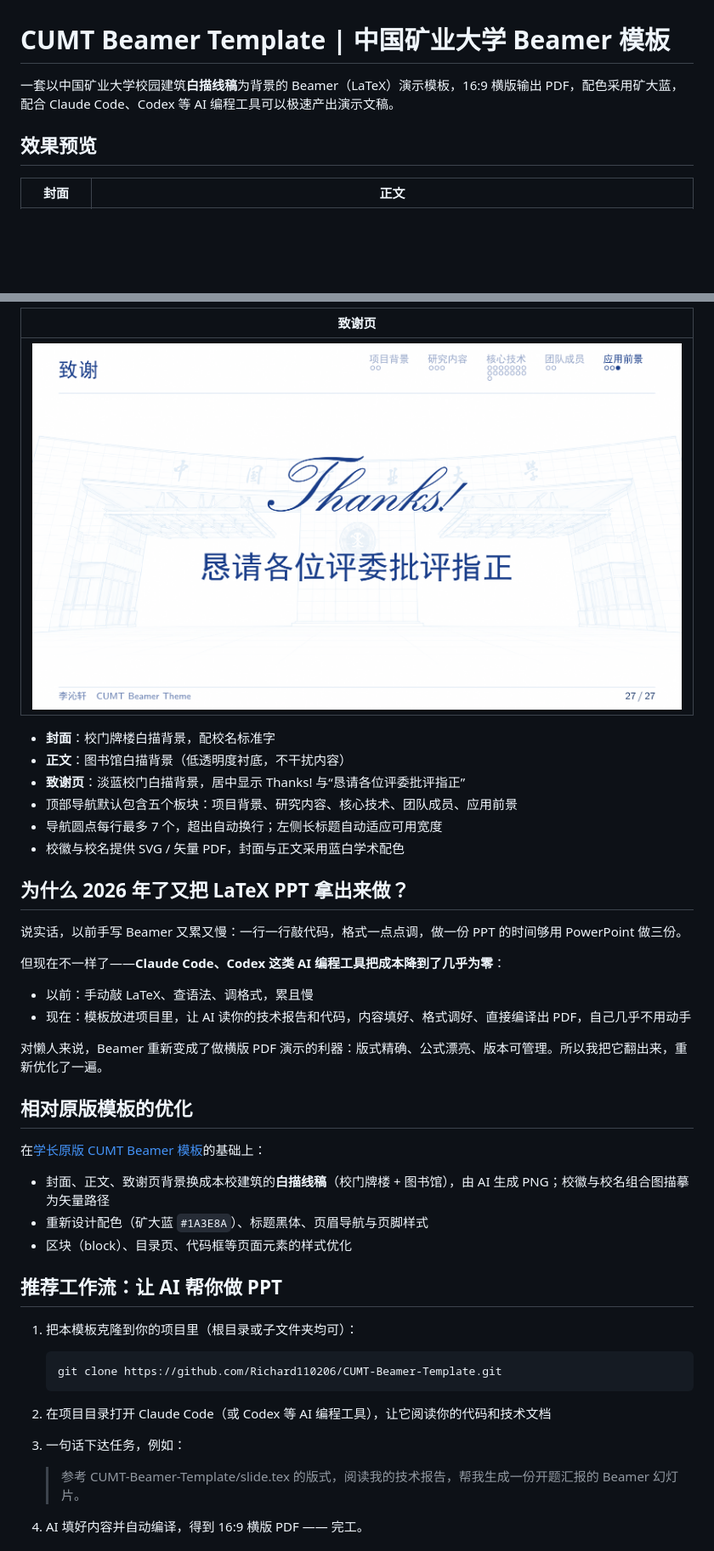
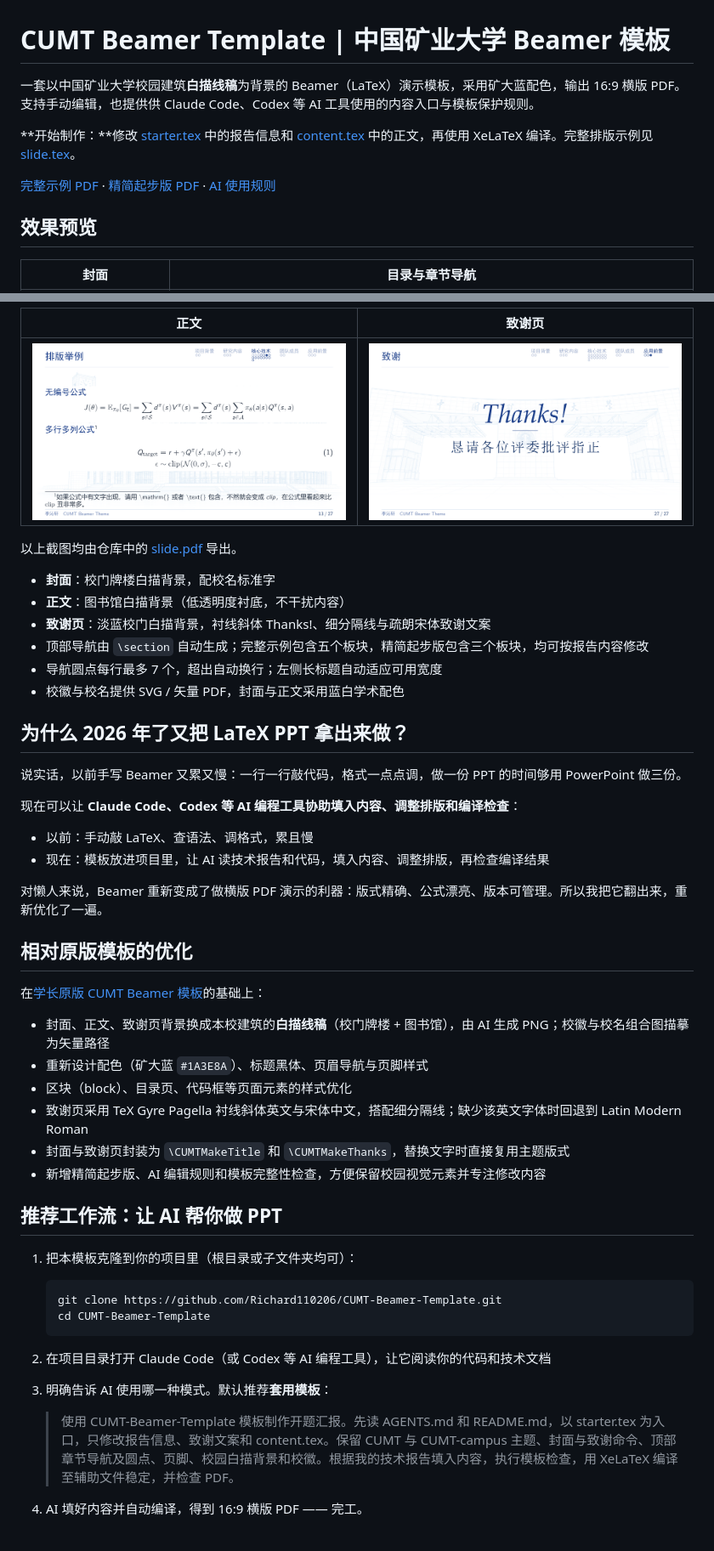
Before and after one commit to Richard110206/CUMT-Beamer-Template, a Markdown page: README.md, 2 parts joined by grey strips. Shown at 85% size. Drawn GitHub-style; pictures changed too: pic/readme-content.png, pic/readme-thanks.png; blank space fills up the shorter version.

Commit message:
Refine closing typography and add template-preserving authoring workflow

````diff
--- a/README.md
+++ b/README.md
@@ -1,8 +1,12 @@
 # CUMT Beamer Template | 中国矿业大学 Beamer 模板
 
-一套以中国矿业大学校园建筑**白描线稿**为背景的 Beamer（LaTeX）演示模板，16:9 横版输出 PDF，配色采用矿大蓝，配合 Claude Code、Codex 等 AI 编程工具可以极速产出演示文稿。
+一套以中国矿业大学校园建筑**白描线稿**为背景的 Beamer（LaTeX）演示模板，采用矿大蓝配色，输出 16:9 横版 PDF。支持手动编辑，也提供供 Claude Code、Codex 等 AI 工具使用的内容入口与模板保护规则。
+
+**开始制作：**修改 [starter.tex](starter.tex) 中的报告信息和 [content.tex](content.tex) 中的正文，再使用 XeLaTeX 编译。完整排版示例见 [slide.tex](slide.tex)。
+
+[完整示例 PDF](slide.pdf) · [精简起步版 PDF](starter.pdf) · [AI 使用规则](AGENTS.md)
 
 ## 效果预览
 
-| 封面 | 正文 |
+| 封面 | 目录与章节导航 |
 |:---:|:---:|
@@ -10,12 +14,14 @@
 
-| 致谢页 |
-|:---:|
-| ![致谢页](pic/readme-thanks.png) |
+| 正文 | 致谢页 |
+|:---:|:---:|
+| ![正文：图书馆白描底板与数学公式排版](pic/readme-content.png) | ![致谢：衬线英文、宋体文案与校门白描](pic/readme-thanks.png) |
+
+以上截图均由仓库中的 [slide.pdf](slide.pdf) 导出。
 
 - **封面**：校门牌楼白描背景，配校名标准字
 - **正文**：图书馆白描背景（低透明度衬底，不干扰内容）
-- **致谢页**：淡蓝校门白描背景，居中显示 Thanks! 与“恳请各位评委批评指正”
-- 顶部导航默认包含五个板块：项目背景、研究内容、核心技术、团队成员、应用前景
+- **致谢页**：淡蓝校门白描背景，衬线斜体 Thanks!、细分隔线与疏朗宋体致谢文案
+- 顶部导航由 `\section` 自动生成；完整示例包含五个板块，精简起步版包含三个板块，均可按报告内容修改
 - 导航圆点每行最多 7 个，超出自动换行；左侧长标题自动适应可用宽度
 - 校徽与校名提供 SVG / 矢量 PDF，封面与正文采用蓝白学术配色
 
@@ -23,10 +29,10 @@
 
 说实话，以前手写 Beamer 又累又慢：一行一行敲代码，格式一点点调，做一份 PPT 的时间够用 PowerPoint 做三份。
 
-但现在不一样了——**Claude Code、Codex 这类 AI 编程工具把成本降到了几乎为零**：
+现在可以让 **Claude Code、Codex 等 AI 编程工具协助填入内容、调整排版和编译检查**：
 
 - 以前：手动敲 LaTeX、查语法、调格式，累且慢
-- 现在：模板放进项目里，让 AI 读你的技术报告和代码，内容填好、格式调好、直接编译出 PDF，自己几乎不用动手
+- 现在：模板放进项目里，让 AI 读技术报告和代码，填入内容、调整排版，再检查编译结果
 
 对懒人来说，Beamer 重新变成了做横版 PDF 演示的利器：版式精确、公式漂亮、版本可管理。所以我把它翻出来，重新优化了一遍。
 
@@ -37,6 +43,9 @@
 - 封面、正文、致谢页背景换成本校建筑的**白描线稿**（校门牌楼 + 图书馆），由 AI 生成 PNG；校徽与校名组合图描摹为矢量路径
 - 重新设计配色（矿大蓝 `#1A3E8A`）、标题黑体、页眉导航与页脚样式
 - 区块（block）、目录页、代码框等页面元素的样式优化
+- 致谢页采用 TeX Gyre Pagella 衬线斜体英文与宋体中文，搭配细分隔线；缺少该英文字体时回退到 Latin Modern Roman
+- 封面与致谢页封装为 `\CUMTMakeTitle` 和 `\CUMTMakeThanks`，替换文字时直接复用主题版式
+- 新增精简起步版、AI 编辑规则和模板完整性检查，方便保留校园视觉元素并专注修改内容
 
 ## 推荐工作流：让 AI 帮你做 PPT
 
@@ -44,13 +53,14 @@
 
    ```bash
    git clone https://github.com/Richard110206/CUMT-Beamer-Template.git
+   cd CUMT-Beamer-Template
    ```
 
 2. 在项目目录打开 Claude Code（或 Codex 等 AI 编程工具），让它阅读你的代码和技术文档
 
-3. 一句话下达任务，例如：
+3. 明确告诉 AI 使用哪一种模式。默认推荐**套用模板**：
 
-   > 参考 CUMT-Beamer-Template/slide.tex 的版式，阅读我的技术报告，帮我生成一份开题汇报的 Beamer 幻灯片。
+   > 使用 CUMT-Beamer-Template 模板制作开题汇报。先读 AGENTS.md 和 README.md，以 starter.tex 为入口，只修改报告信息、致谢文案和 content.tex。保留 CUMT 与 CUMT-campus 主题、封面与致谢命令、顶部章节导航及圆点、页脚、校园白描背景和校徽。根据我的技术报告填入内容，执行模板检查，用 XeLaTeX 编译至辅助文件稳定，并检查 PDF。
 
 4. AI 填好内容并自动编译，得到 16:9 横版 PDF —— 完工。
 
````
Also changed, not shown: other parts of README.md (+62 -3 lines), AGENTS.md (added, +25 -0 lines), CLAUDE.md (added, +5 -0 lines), pic/readme-toc.png (added), 9 other files.
